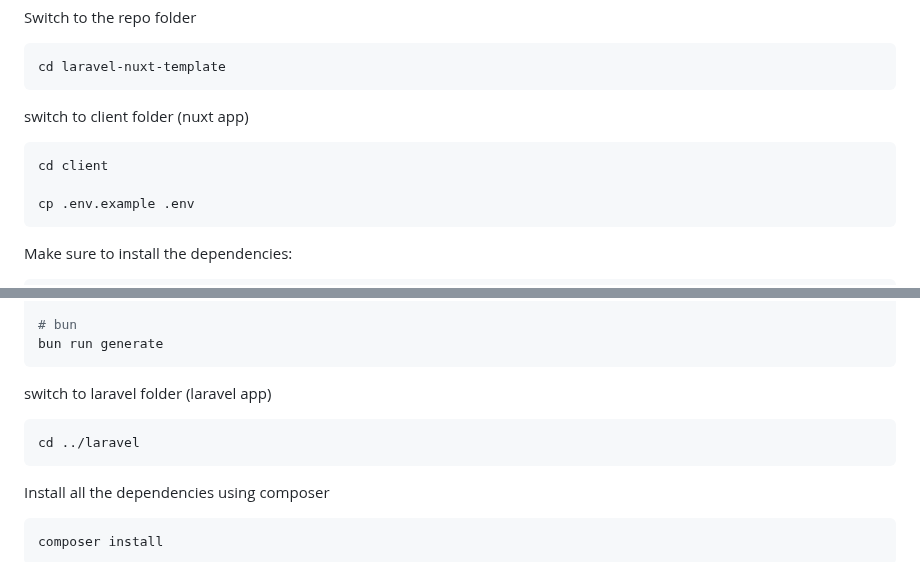
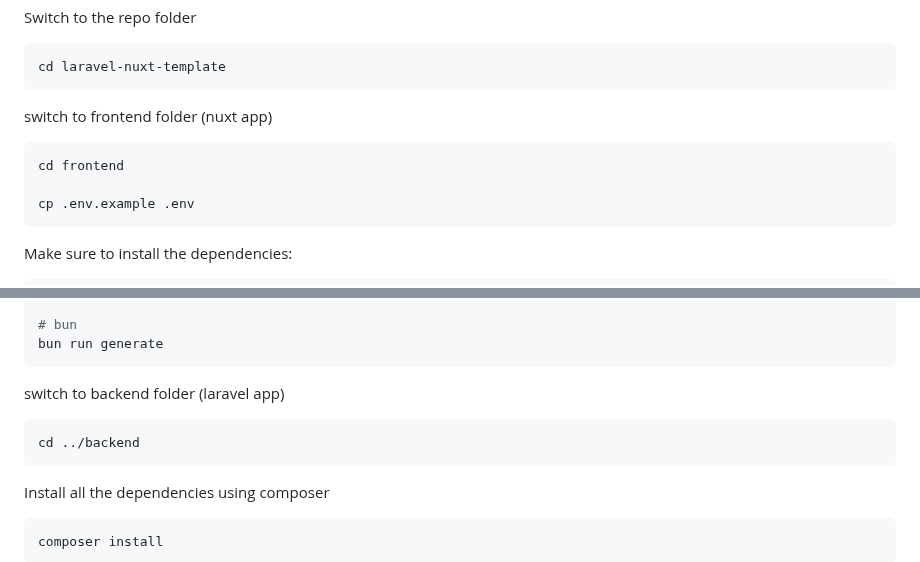
Before and after one commit to akramghaleb/laravel-nuxt-template, a Markdown page: README.md, 2 parts joined by grey strips. Rendered like a GitHub page.

````diff
--- a/README.md
+++ b/README.md
@@ -31,10 +31,10 @@ Switch to the repo folder
 cd laravel-nuxt-template
 ```
 
-switch to client folder (nuxt app)
+switch to frontend folder (nuxt app)
 
 ```
-cd client
+cd frontend
 
 cp .env.example .env
 ```
@@ -70,10 +70,10 @@ yarn generate
 bun run generate
 ```
 
-switch to laravel folder (laravel app)
+switch to backend folder (laravel app)
 
 ```
-cd ../laravel
+cd ../backend
 ```
 
 
````
